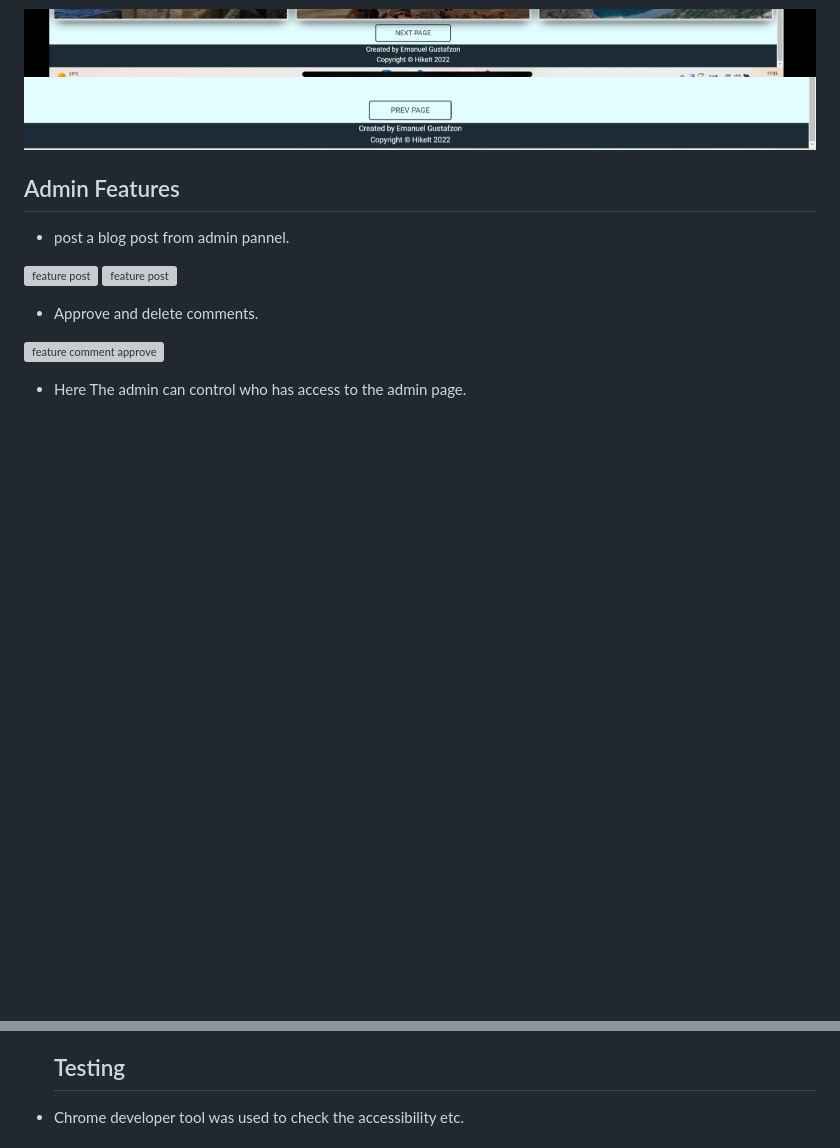
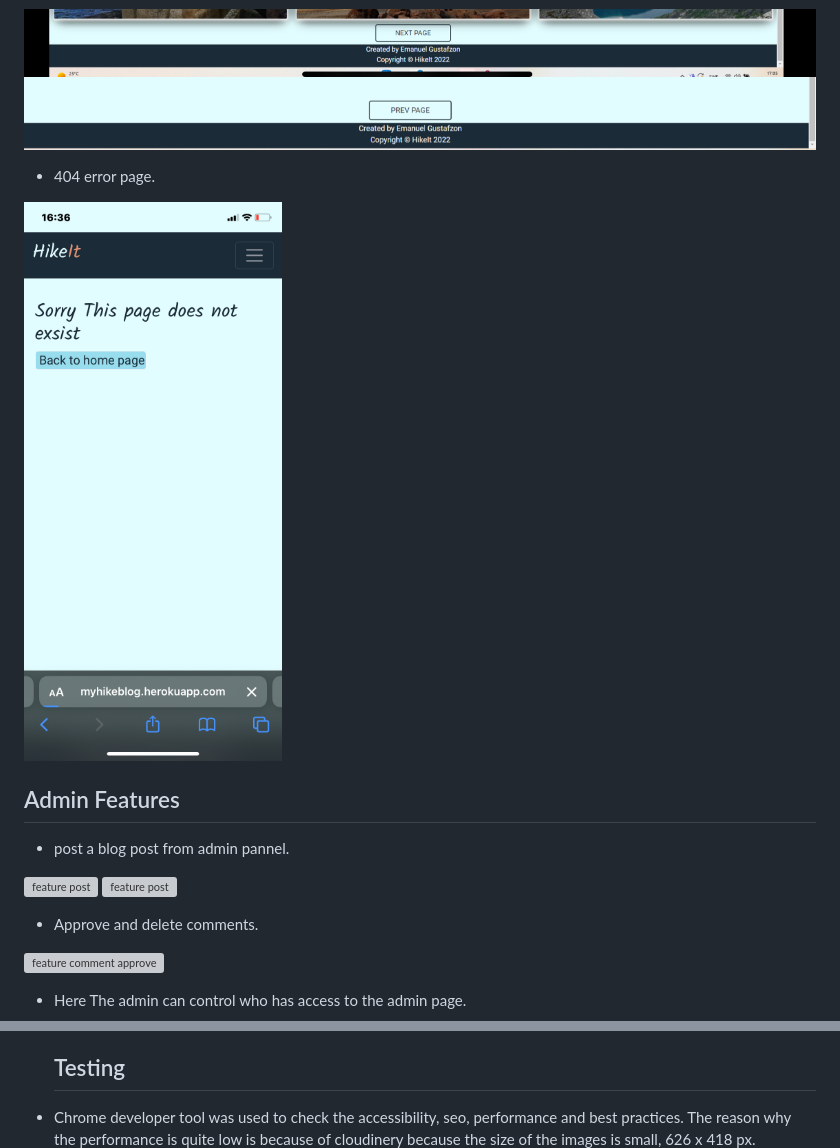
Before and after one commit to Code-Institute-Submissions/Milestone-project-4-hiking-blog_SEpResub, a Markdown page: README.md, 2 parts joined by grey strips. Drawn GitHub-style; pictures changed too: assets/images/97248.jpg (added); blank space fills up the shorter version; grey boxes are pictures that could not be loaded.

Commit message:
Add 404 page feature to readme.md

```diff
--- a/README.md
+++ b/README.md
@@ -85,14 +85,17 @@ HikeIt is a blog for hikers and adventures people who likes to travel and would
  ![feature pegnation next](/assets/images/IMG-2437.jpg)
  ![feature pegnation prev](/assets/images/IMG-2433.jpg)
 
+   - 404 error page.
+
+ ![feature 404 page.](/assets/images/97248.jpg)
+
+
  ## Admin Features
 
    - post a blog post from admin pannel.
 
  ![feature post](/assets/images/IMG-2449.PNG)
  ![feature post](/assets/images/IMG-2450.PNG)
-
-
 
 
    - Approve and delete comments.
@@ -141,7 +144,7 @@ HikeIt is a blog for hikers and adventures people who likes to travel and would
 
 
   ## Testing
- - Chrome developer tool was used to check the accessibility etc.
+ - Chrome developer tool was used to check the accessibility, seo, performance and best practices. The reason why the performance is quite low is because of cloudinery because the size of the images is small, 626 x 418 px.
 ![Lighthouse test](/assets/images/IMG-2453.jpg)
 
  - The blog is validated by jigsaw.w3.org, validator.w3.org and pep8.
```
